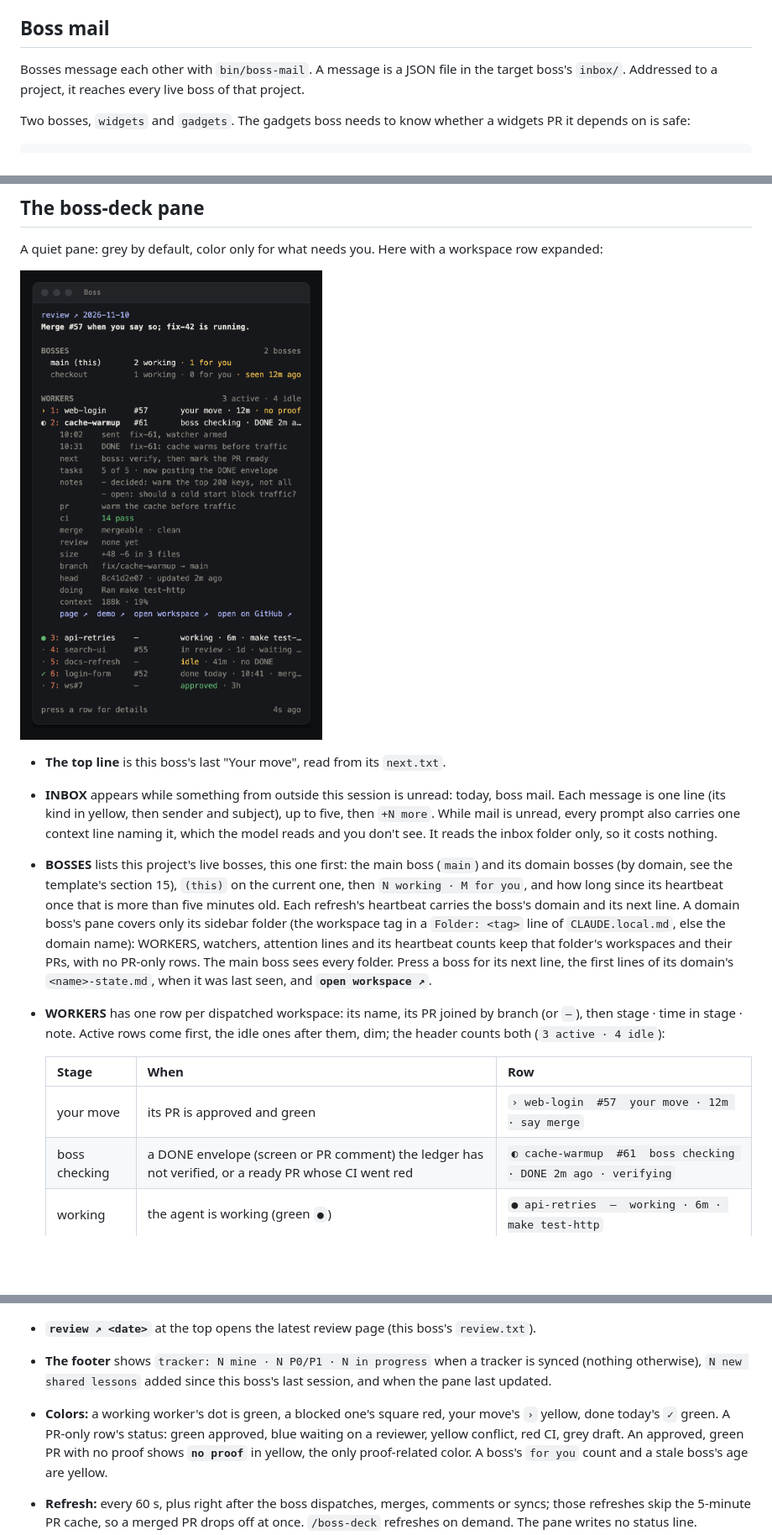
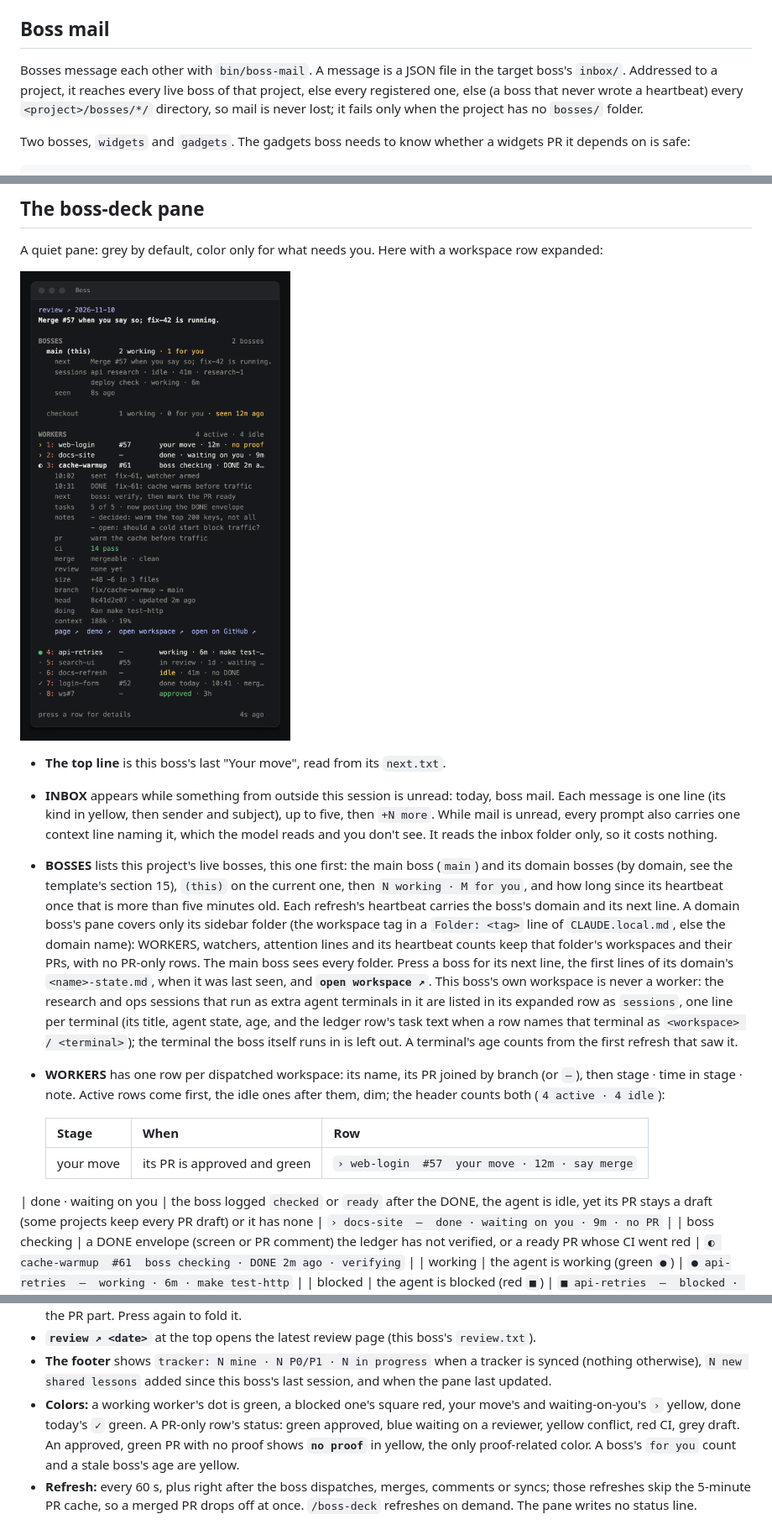
Before and after one commit to shlior7/boss-kit, a Markdown page: README.md, 3 parts joined by grey strips. Shown at 84% size. GitHub-like rendering; pictures changed too: docs/boss-deck-peek.png; blank space fills up the shorter version.

Commit message:
boss-deck 0.7.1 docs: sessions, waiting stage, mail fallback; re-rendered pane shots
Co-Authored-By: Claude Sonnet 5.5 <noreply@anthropic.com>

```diff
--- a/README.md
+++ b/README.md
@@ -270,7 +270,7 @@ After a batch of merges, or when you ask, the boss publishes a **review page**:
 
 ## Boss mail
 
-Bosses message each other with `bin/boss-mail`. A message is a JSON file in the target boss's `inbox/`. Addressed to a project, it reaches every live boss of that project.
+Bosses message each other with `bin/boss-mail`. A message is a JSON file in the target boss's `inbox/`. Addressed to a project, it reaches every live boss of that project, else every registered one, else (a boss that never wrote a heartbeat) every `<project>/bosses/*/` directory, so mail is never lost; it fails only when the project has no `bosses/` folder.
 
 Two bosses, `widgets` and `gadgets`. The gadgets boss needs to know whether a widgets PR it depends on is safe:
 
@@ -333,12 +333,13 @@ A quiet pane: grey by default, color only for what needs you. Here with a worksp
 
 - **The top line** is this boss's last "Your move", read from its `next.txt`.
 - **INBOX** appears while something from outside this session is unread: today, boss mail. Each message is one line (its kind in yellow, then sender and subject), up to five, then `+N more`. While mail is unread, every prompt also carries one context line naming it, which the model reads and you don't see. It reads the inbox folder only, so it costs nothing.
-- **BOSSES** lists this project's live bosses, this one first: the main boss (`main`) and its domain bosses (by domain, see the template's section 15), `(this)` on the current one, then `N working · M for you`, and how long since its heartbeat once that is more than five minutes old. Each refresh's heartbeat carries the boss's domain and its next line. A domain boss's pane covers only its sidebar folder (the workspace tag in a `Folder: <tag>` line of `CLAUDE.local.md`, else the domain name): WORKERS, watchers, attention lines and its heartbeat counts keep that folder's workspaces and their PRs, with no PR-only rows. The main boss sees every folder. Press a boss for its next line, the first lines of its domain's `<name>-state.md`, when it was last seen, and **`open workspace ↗`**.
-- **WORKERS** has one row per dispatched workspace: its name, its PR joined by branch (or `—`), then stage · time in stage · note. Active rows come first, the idle ones after them, dim; the header counts both (`3 active · 4 idle`):
+- **BOSSES** lists this project's live bosses, this one first: the main boss (`main`) and its domain bosses (by domain, see the template's section 15), `(this)` on the current one, then `N working · M for you`, and how long since its heartbeat once that is more than five minutes old. Each refresh's heartbeat carries the boss's domain and its next line. A domain boss's pane covers only its sidebar folder (the workspace tag in a `Folder: <tag>` line of `CLAUDE.local.md`, else the domain name): WORKERS, watchers, attention lines and its heartbeat counts keep that folder's workspaces and their PRs, with no PR-only rows. The main boss sees every folder. Press a boss for its next line, the first lines of its domain's `<name>-state.md`, when it was last seen, and **`open workspace ↗`**. This boss's own workspace is never a worker: the research and ops sessions that run as extra agent terminals in it are listed in its expanded row as `sessions`, one line per terminal (its title, agent state, age, and the ledger row's task text when a row names that terminal as `<workspace> / <terminal>`); the terminal the boss itself runs in is left out. A terminal's age counts from the first refresh that saw it.
+- **WORKERS** has one row per dispatched workspace: its name, its PR joined by branch (or `—`), then stage · time in stage · note. Active rows come first, the idle ones after them, dim; the header counts both (`4 active · 4 idle`):
 
   | Stage | When | Row |
   |---|---|---|
   | your move | its PR is approved and green | `› web-login  #57  your move · 12m · say merge` |
+| done · waiting on you | the boss logged `checked` or `ready` after the DONE, the agent is idle, yet its PR stays a draft (some projects keep every PR draft) or it has none | `› docs-site  —  done · waiting on you · 9m · no PR` |
   | boss checking | a DONE envelope (screen or PR comment) the ledger has not verified, or a ready PR whose CI went red | `◐ cache-warmup  #61  boss checking · DONE 2m ago · verifying` |
   | working | the agent is working (green `●`) | `● api-retries  —  working · 6m · make test-http` |
   | blocked | the agent is blocked (red `■`) | `■ api-retries  —  blocked · 1m · needs a token` |
@@ -350,7 +351,7 @@ A quiet pane: grey by default, color only for what needs you. Here with a worksp
 - **Press a row** (or its key, `1`–`9`, once the pane has focus) to expand it. A workspace shows its timed stage history (`10:02  sent  watcher armed`, `10:31  DONE  PR #42 draft`) and the `next` step and who takes it; then, when it has a PR, the PR's title, CI (pass / fail / pending with the failing names), mergeability, reviews, size, branch → base and head; then its worker's own report: `tasks 3 of 5 · now <in-progress task>` (from `<worktree>/.boss-worker/status.json`, which the worker's pane writes) and the last two lines of its `.boss-worker/notes.md`; then what it's doing now, context use (yellow at 60% or more) and a missing watcher. Last comes one link row: its proof (`page ↗`, `demo ↗`, `artifact ↗`, from the ledger's Proof column and the PR body and comments: Superset pages, claude.ai artifacts, video files, GitHub attachments and Loom), **`open workspace ↗`** (`superset workspaces open`) and **`open on GitHub ↗`**. A PR-only row shows the PR part. Press again to fold it.
 - **`review ↗ <date>`** at the top opens the latest review page (this boss's `review.txt`).
 - **The footer** shows `tracker: N mine · N P0/P1 · N in progress` when a tracker is synced (nothing otherwise), `N new shared lessons` added since this boss's last session, and when the pane last updated.
-- **Colors:** a working worker's dot is green, a blocked one's square red, your move's `›` yellow, done today's `✓` green. A PR-only row's status: green approved, blue waiting on a reviewer, yellow conflict, red CI, grey draft. An approved, green PR with no proof shows **`no proof`** in yellow, the only proof-related color. A boss's `for you` count and a stale boss's age are yellow.
+- **Colors:** a working worker's dot is green, a blocked one's square red, your move's and waiting-on-you's `›` yellow, done today's `✓` green. A PR-only row's status: green approved, blue waiting on a reviewer, yellow conflict, red CI, grey draft. An approved, green PR with no proof shows **`no proof`** in yellow, the only proof-related color. A boss's `for you` count and a stale boss's age are yellow.
 - **Refresh:** every 60 s, plus right after the boss dispatches, merges, comments or syncs; those refreshes skip the 5-minute PR cache, so a merged PR drops off at once. `/boss-deck` refreshes on demand. The pane writes no status line.
 - **Messages:** each `superset terminals send --text` the boss runs is logged as that workspace's `msg` event (first 200 characters; key-only `--keys` sends are not), for the worker's FROM BOSS.
 
```
Also changed, not shown: mods/boss-deck/README.md (+2 -2 lines), docs/boss-deck-main.png, 1 other file.
